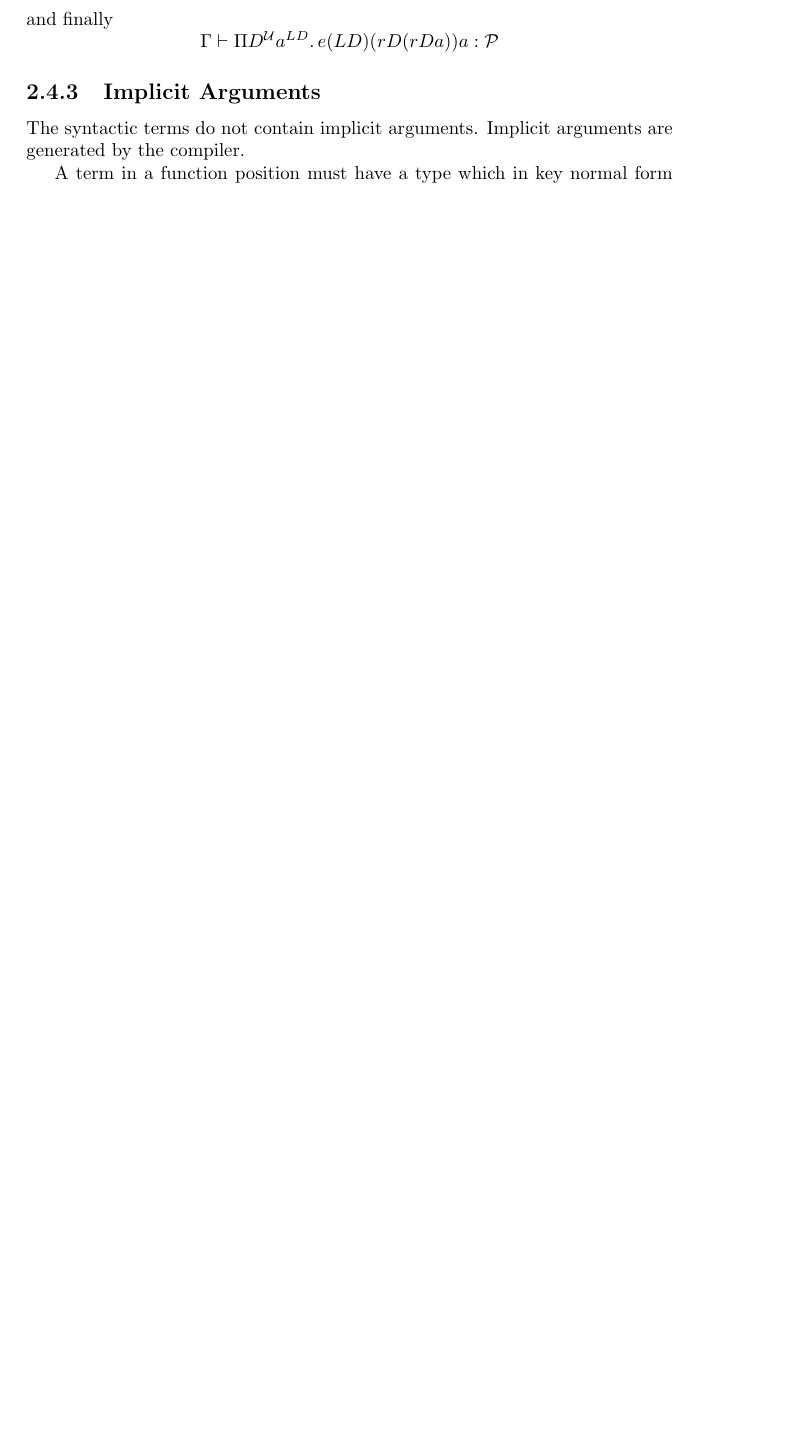
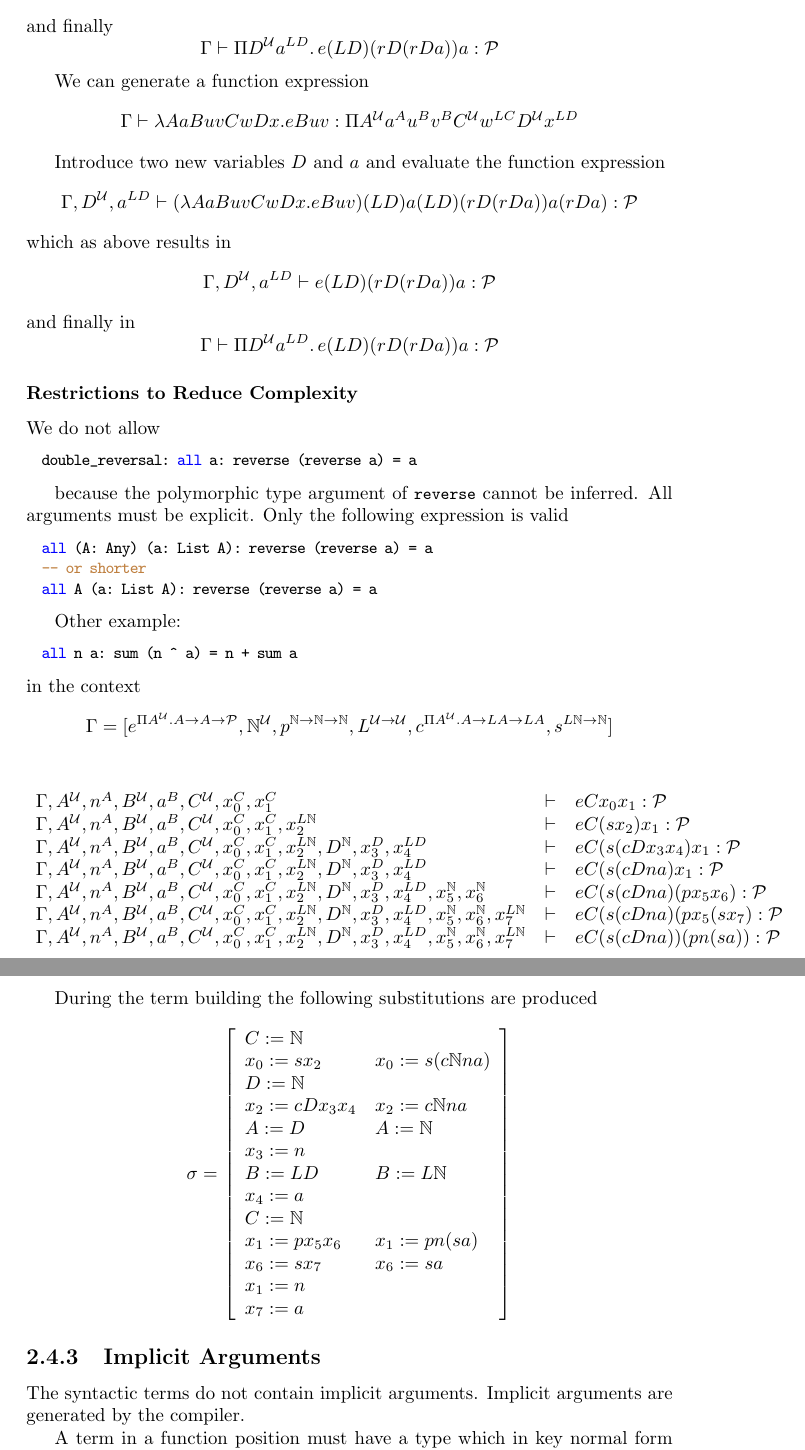
Before and after one commit to hbr/tex_alba_design, a LaTeX thesis (main_alba_design.tex, which reads lang-term-build.tex): part of page 58 of 148 before the commit and two parts of pages 58 and 59 of 149 after it, the two joined at a grey line, cut so that both start at the same text, the shorter picture padded with empty space. Compiled offline with pdfLaTeX.

Commit message:
Added the possibility to restrict implicit polymorphism during term building
Implicit polymorphism causes many problems and the benefit of implicit
polymorphism is questionable.

Therefore we might disallow all implicit polymorphism and require that
all polymorphic terms must be explicitly polymorphic (i.e. a type
variable has to be introduced in which the expression is polymorphic).

This has the consequence that all introduced placeholders for type
variables get substitutions at the end of term building.

The placeholders for subterms get substitutions anyhow. Therefore only
proof variables won't have substitutions at the end of term building.

	modified:   lang-term-build.tex

```diff
--- a/lang-term-build.tex
+++ b/lang-term-build.tex
@@ -326,6 +334,139 @@ $$
 %
 
 
+We can generate a function expression
+$$
+\Gamma \vdash \lambda A a B u v C w D x. e B u v
+: \Pi A^\Any a^A u^B v^B C^\Any w^{L C} D^\Any x^{L D}
+$$
+
+
+Introduce two new variables $D$ and $a$ and evaluate the function expression
+$$
+\Gamma, D^\Any, a^{L D} \vdash (\lambda A a B u v C w D x. e B u v) (L D) a (L
+D) (r D (r D a)) a (r D a) : \Prop
+$$
+which as above results in
+$$
+\Gamma, D^\Any, a^{L D} \vdash e (L D) (r D (r D a)) a : \Prop
+$$
+and finally in
+$$
+\Gamma \vdash \Pi D^\Any a^{L D} .\, e (L D) (r D (r D a)) a : \Prop
+$$
+
+
+\subsubsection{Restrictions to Reduce Complexity}
+
+We do not allow
+\begin{alba}
+  double_reversal: all a: reverse (reverse a) = a
+\end{alba}
+
+because the polymorphic type argument of \code{reverse} cannot be inferred.
+All arguments must be explicit. Only the following expression is valid
+
+\begin{alba}
+  all (A: Any) (a: List A): reverse (reverse a) = a
+  -- or shorter
+  all A (a: List A): reverse (reverse a) = a
+\end{alba}
+
+
+Other example:
+
+\begin{alba}
+  all n a: sum (n ^ a) = n + sum a
+\end{alba}
+in the context
+$$
+\Gamma = [
+e^{\Pi A^\Any. A\to A\to\Prop},
+\Natural^\Any,
+p^{\Natural\to\Natural\to\Natural},
+L^{\Any\to\Any},
+c^{\Pi A^\Any. A \to L A \to L A},
+s^{L \Natural \to \Natural}
+]
+$$
+
+
+$$
+\begin{array}{lll}
+  \Gamma, A^\Any, n^A, B^\Any, a^B, C^\Any, x_0^C, x_1^C
+  & \vdash
+  & e C x_0 x_1 : \Prop
+
+  \\
+
+  \Gamma, A^\Any, n^A, B^\Any, a^B, C^\Any, x_0^C, x_1^C, x_2^{L\Natural}
+  & \vdash
+  & e C (s x_2) x_1 : \Prop
+
+  \\
+
+  \Gamma, A^\Any, n^A, B^\Any, a^B, C^\Any, x_0^C, x_1^C, x_2^{L\Natural},
+  D^\Natural, x_3^D, x_4^{L D}
+  & \vdash
+  & e C (s (c D x_3 x_4) x_1 : \Prop
+
+  \\
+
+  \Gamma, A^\Any, n^A, B^\Any, a^B, C^\Any, x_0^C, x_1^C, x_2^{L\Natural},
+  D^\Natural, x_3^D, x_4^{L D}
+  & \vdash
+  & e C (s (c D n a) x_1 : \Prop
+
+  \\
+
+  \Gamma, A^\Any, n^A, B^\Any, a^B, C^\Any, x_0^C, x_1^C, x_2^{L\Natural},
+  D^\Natural, x_3^D, x_4^{L D}, x_5^\Natural, x_6^\Natural
+  & \vdash
+  & e C (s (c D n a) (p x_5 x_6) : \Prop
+
+  \\
+
+  \Gamma, A^\Any, n^A, B^\Any, a^B, C^\Any, x_0^C, x_1^C, x_2^{L\Natural},
+  D^\Natural, x_3^D, x_4^{L D}, x_5^\Natural, x_6^\Natural,
+  x_7^{L\Natural}
+  & \vdash
+  & e C (s (c D n a) (p x_5 (s x_7) : \Prop
+
+  \\
+
+  \Gamma, A^\Any, n^A, B^\Any, a^B, C^\Any, x_0^C, x_1^C, x_2^{L\Natural},
+  D^\Natural, x_3^D, x_4^{L D}, x_5^\Natural, x_6^\Natural,
+  x_7^{L\Natural}
+  & \vdash
+  & e C (s (c D n a)) (p n (s a)) : \Prop
+
+\end{array}
+$$
+%
+
+During the term building the following substitutions are produced
+$$
+\sigma = \left[
+\begin{array}{ll}
+  C:=\Natural
+  \\ x_0:= s x_2      & x_0 := s (c \Natural n a)
+  \\ D:=\Natural
+  \\ x_2:=c D x_3 x_4 & x_2 := c \Natural n a
+  \\ A := D           & A := \Natural
+  \\ x_3 := n
+  \\ B := L D         & B := L \Natural
+  \\ x_4 := a
+  \\ C := \Natural
+  \\ x_1 := p x_5 x_6 & x_1 := p n (s a)
+  \\ x_6 := s x_7     & x_6 := s a
+  \\ x_1 := n
+  \\ x_7 := a
+\end{array}
+\right]
+$$
+
+
+%
 \subsection{Implicit Arguments}
 
 The syntactic terms do not contain implicit arguments. Implicit arguments are
```
Also changed, not shown: lang-term-build.tex (25 more changed lines).
